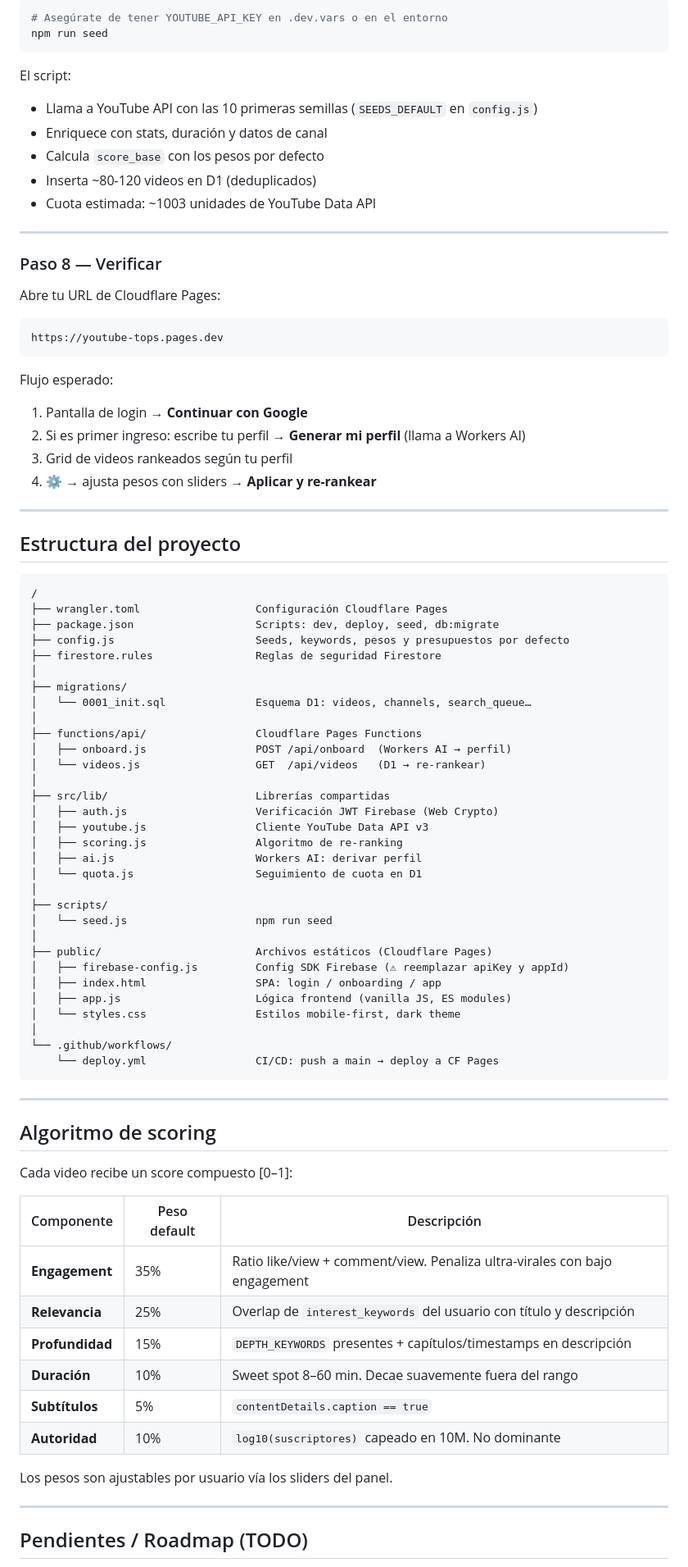
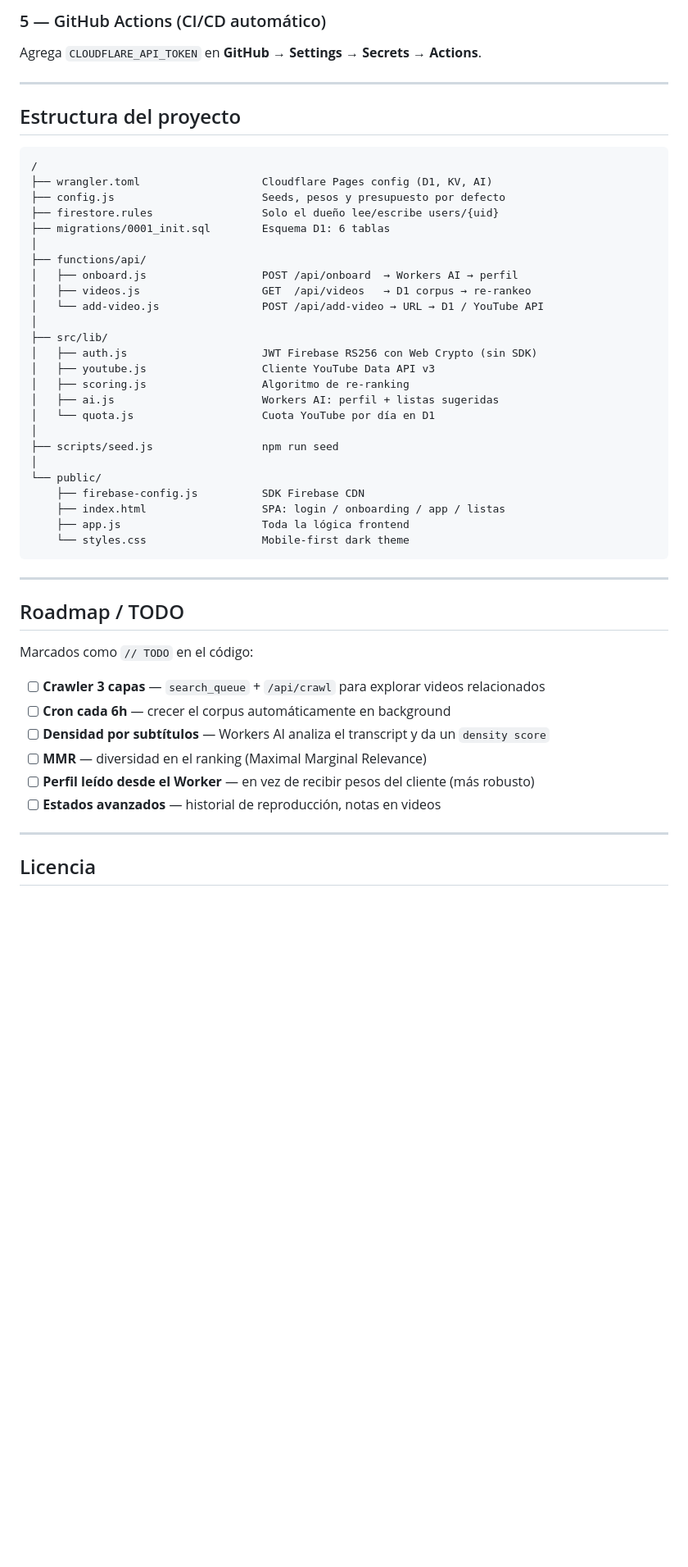
Before and after one commit to ricardolopezreyero/YouTube_Tops, a Markdown page: README.md, the part around one of its changes. Shown at 82% size. GitHub-like rendering; blank space fills up the shorter version.

Commit message:
docs: README rediseñado — valor claro, tabla comparativa, setup conciso
Co-authored-by: Ricardo López Reyero <ricardolopezreyero@users.noreply.github.com>

````diff
--- a/README.md
+++ b/README.md
@@ -220,29 +120,5 @@ Tras el primer deploy, puebla D1 con la primera ronda de videos:
-```bash
-# Asegúrate de tener YOUTUBE_API_KEY en .dev.vars o en el entorno
-npm run seed
-```
-
-El script:
-- Llama a YouTube API con las 10 primeras semillas (`SEEDS_DEFAULT` en `config.js`)
-- Enriquece con stats, duración y datos de canal
-- Calcula `score_base` con los pesos por defecto
-- Inserta ~80-120 videos en D1 (deduplicados)
-- Cuota estimada: ~1003 unidades de YouTube Data API
-
----
-
-### Paso 8 — Verificar
-
-Abre tu URL de Cloudflare Pages:
-```
-https://youtube-tops.pages.dev
-```
-
-Flujo esperado:
-1. Pantalla de login → **Continuar con Google**
-2. Si es primer ingreso: escribe tu perfil → **Generar mi perfil** (llama a Workers AI)
-3. Grid de videos rankeados según tu perfil
-4. ⚙️ → ajusta pesos con sliders → **Aplicar y re-rankear**
+### 5 — GitHub Actions (CI/CD automático)
+Agrega `CLOUDFLARE_API_TOKEN` en **GitHub → Settings → Secrets → Actions**.
 
 ---
 
@@ -250,56 +126,46 @@ Flujo esperado:
 
 ```
 /
-├── wrangler.toml                  Configuración Cloudflare Pages
-├── package.json                   Scripts: dev, deploy, seed, db:migrate
-├── config.js                      Seeds, keywords, pesos y presupuestos por defecto
-├── firestore.rules                Reglas de seguridad Firestore
+├── wrangler.toml                   Cloudflare Pages config (D1, KV, AI)
+├── config.js                       Seeds, pesos y presupuesto por defecto
+├── firestore.rules                 Solo el dueño lee/escribe users/{uid}
+├── migrations/0001_init.sql        Esquema D1: 6 tablas
 │
-├── migrations/
-│   └── 0001_init.sql              Esquema D1: videos, channels, search_queue…
+├── functions/api/
+│   ├── onboard.js                  POST /api/onboard  → Workers AI → perfil
+│   ├── videos.js                   GET  /api/videos   → D1 corpus → re-rankeo
+│   └── add-video.js                POST /api/add-video → URL → D1 / YouTube API
 │
-├── functions/api/                 Cloudflare Pages Functions
-│   ├── onboard.js                 POST /api/onboard  (Workers AI → perfil)
-│   └── videos.js                  GET  /api/videos   (D1 → re-rankear)
+├── src/lib/
+│   ├── auth.js                     JWT Firebase RS256 con Web Crypto (sin SDK)
+│   ├── youtube.js                  Cliente YouTube Data API v3
+│   ├── scoring.js                  Algoritmo de re-ranking
+│   ├── ai.js                       Workers AI: perfil + listas sugeridas
+│   └── quota.js                    Cuota YouTube por día en D1
 │
-├── src/lib/                       Librerías compartidas
-│   ├── auth.js                    Verificación JWT Firebase (Web Crypto)
-│   ├── youtube.js                 Cliente YouTube Data API v3
-│   ├── scoring.js                 Algoritmo de re-ranking
-│   ├── ai.js                      Workers AI: derivar perfil
-│   └── quota.js                   Seguimiento de cuota en D1
+├── scripts/seed.js                 npm run seed
 │
-├── scripts/
-│   └── seed.js                    npm run seed
-│
-├── public/                        Archivos estáticos (Cloudflare Pages)
-│   ├── firebase-config.js         Config SDK Firebase (⚠ reemplazar apiKey y appId)
-│   ├── index.html                 SPA: login / onboarding / app
-│   ├── app.js                     Lógica frontend (vanilla JS, ES modules)
-│   └── styles.css                 Estilos mobile-first, dark theme
-│
-└── .github/workflows/
-    └── deploy.yml                 CI/CD: push a main → deploy a CF Pages
+└── public/
+    ├── firebase-config.js          SDK Firebase CDN
+    ├── index.html                  SPA: login / onboarding / app / listas
+    ├── app.js                      Toda la lógica frontend
+    └── styles.css                  Mobile-first dark theme
 ```
 
 ---
 
-## Algoritmo de scoring
+## Roadmap / TODO
 
-Cada video recibe un score compuesto [0–1]:
+Marcados como `// TODO` en el código:
 
-| Componente   | Peso default | Descripción |
-|---|---|---|
-| **Engagement** | 35% | Ratio like/view + comment/view. Penaliza ultra-virales con bajo engagement |
-| **Relevancia** | 25% | Overlap de `interest_keywords` del usuario con título y descripción |
-| **Profundidad** | 15% | `DEPTH_KEYWORDS` presentes + capítulos/timestamps en descripción |
-| **Duración** | 10% | Sweet spot 8–60 min. Decae suavemente fuera del rango |
-| **Subtítulos** | 5% | `contentDetails.caption == true` |
-| **Autoridad** | 10% | `log10(suscriptores)` capeado en 10M. No dominante |
-
-Los pesos son ajustables por usuario vía los sliders del panel.
+- [ ] **Crawler 3 capas** — `search_queue` + `/api/crawl` para explorar videos relacionados
+- [ ] **Cron cada 6h** — crecer el corpus automáticamente en background
+- [ ] **Densidad por subtítulos** — Workers AI analiza el transcript y da un `density score`
+- [ ] **MMR** — diversidad en el ranking (Maximal Marginal Relevance)
+- [ ] **Perfil leído desde el Worker** — en vez de recibir pesos del cliente (más robusto)
+- [ ] **Estados avanzados** — historial de reproducción, notas en videos
 
 ---
 
-## Pendientes / Roadmap (TODO)
+## Licencia
 
````
Also changed, not shown: other parts of README.md (+82 -211 lines).
